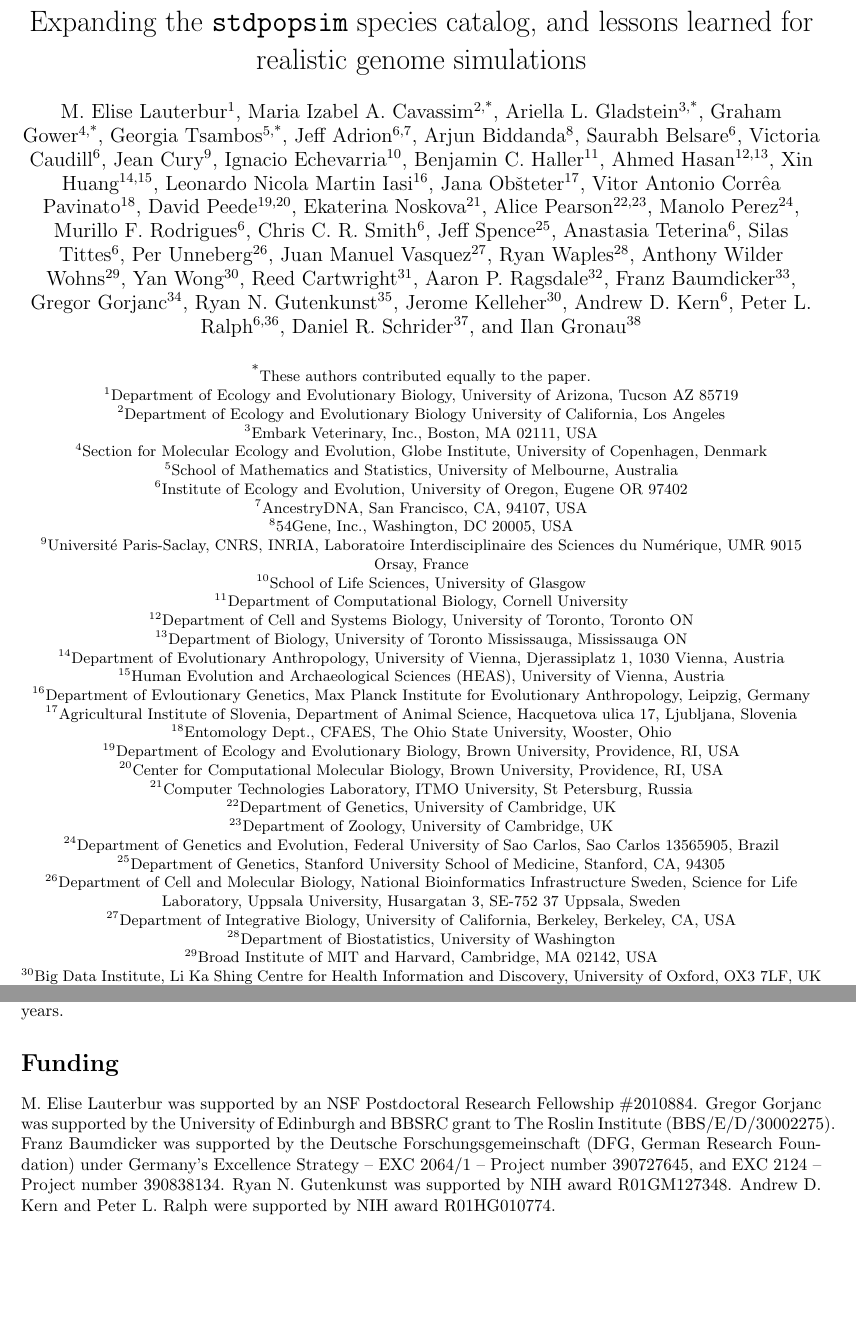
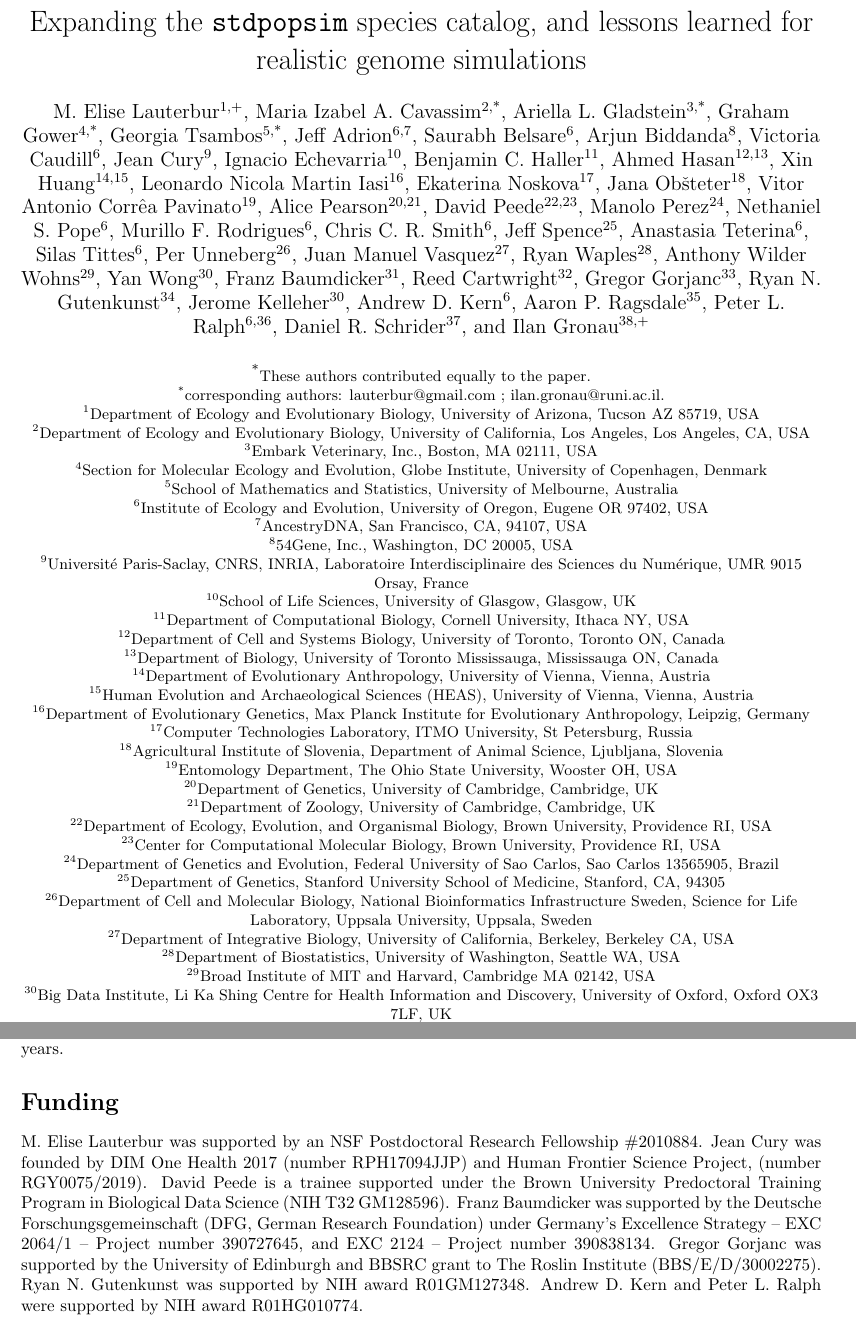
Before and after one commit to popsim-consortium/adding-species-manuscript, a LaTeX document (adding_species_manuscript.tex): two parts of pages 1 and 13 of 20, joined at a grey line, cut so that both start at the same text, the shorter picture padded with empty space. Compiled offline with pdfLaTeX.

Commit message:
Nate added to authors + some tweaks to author order and affiliations + funding

```diff
--- a/adding_species_manuscript.tex
+++ b/adding_species_manuscript.tex
@@ -59,14 +59,14 @@
 
 \title{Expanding the \stdpopsim species catalog, and lessons learned for realistic genome simulations}
 
-\author[1]{M. Elise Lauterbur}
+\author[1,+]{M. Elise Lauterbur}
 \author[2,*]{Maria Izabel A. Cavassim}
 \author[3,*]{Ariella L. Gladstein}
 \author[4,*]{Graham Gower}
 \author[5,*]{Georgia Tsambos}
 \author[6,7]{Jeff Adrion}
+\author[6]{Saurabh Belsare}
 \author[8]{Arjun Biddanda}
-\author[6]{Saurabh Belsare}
 \author[6]{Victoria Caudill}
 \author[9]{Jean Cury}
 \author[10]{Ignacio Echevarria}
@@ -74,12 +74,13 @@
 \author[12,13]{Ahmed Hasan}
 \author[14,15]{Xin Huang}
 \author[16]{Leonardo Nicola Martin Iasi}
-\author[17]{Jana Obšteter}
-\author[18]{Vitor Antonio Corrêa Pavinato}
-\author[19,20]{David Peede}
-\author[21]{Ekaterina Noskova}
-\author[22,23]{Alice Pearson}
+\author[17]{Ekaterina Noskova}
+\author[18]{Jana Obšteter}
+\author[19]{Vitor Antonio Corrêa Pavinato}
+\author[20,21]{Alice Pearson}
+\author[22,23]{David Peede}
 \author[24]{Manolo Perez}
+\author[6]{Nethaniel S. Pope}
 \author[6]{Murillo F. Rodrigues}
 \author[6]{Chris C. R. Smith}
 \author[25]{Jeff Spence}
@@ -90,56 +91,57 @@
 \author[28]{Ryan Waples}
 \author[29]{Anthony Wilder Wohns}
 \author[30]{Yan Wong}
-\author[31]{Reed Cartwright}
-\author[32]{Aaron P. Ragsdale}
-\author[33]{Franz Baumdicker}
-\author[34]{Gregor Gorjanc}
-\author[35]{Ryan N. Gutenkunst}
+\author[31]{Franz Baumdicker}
+\author[32]{Reed Cartwright}
+\author[33]{Gregor Gorjanc}
+\author[34]{Ryan N. Gutenkunst}
 \author[30]{Jerome Kelleher}
 \author[6]{Andrew D. Kern}
+\author[35]{Aaron P. Ragsdale}
 \author[6,36]{Peter L. Ralph}
 \author[37]{Daniel R. Schrider}
-\author[38]{Ilan Gronau}
+\author[38,+]{Ilan Gronau}
 
 
 \affil[*]{\small{These authors contributed equally to the paper.}}
-\affil[1]{\small{Department of Ecology and Evolutionary Biology, University of Arizona, Tucson AZ 85719}}
-\affil[2]{\small{Department of Ecology and Evolutionary Biology University of California, Los Angeles}}
+\affil[*]{\small{corresponding authors: lauterbur@gmail.com ; ilan.gronau@runi.ac.il.}}
+\affil[1]{\small{Department of Ecology and Evolutionary Biology, University of Arizona, Tucson AZ 85719, USA}}
+\affil[2]{\small{Department of Ecology and Evolutionary Biology, University of California, Los Angeles, Los Angeles, CA, USA}}
 \affil[3]{\small{Embark Veterinary, Inc., Boston, MA 02111, USA}}
 \affil[4]{\small{Section for Molecular Ecology and Evolution, Globe Institute, University of Copenhagen, Denmark}}
 \affil[5]{\small{School of Mathematics and Statistics, University of Melbourne, Australia}}
-\affil[6]{\small{Institute of Ecology and Evolution, University of Oregon, Eugene OR 97402}}
+\affil[6]{\small{Institute of Ecology and Evolution, University of Oregon, Eugene OR 97402, USA}}
 \affil[7]{\small{AncestryDNA, San Francisco, CA, 94107, USA}}
 \affil[8]{\small{54Gene, Inc., Washington, DC 20005, USA}}
 \affil[9]{\small{Université Paris-Saclay, CNRS, INRIA, Laboratoire Interdisciplinaire des Sciences du Numérique, UMR 9015 Orsay, France}}
-\affil[10]{\small{School of Life Sciences, University of Glasgow}}
-\affil[11]{\small{Department of Computational Biology, Cornell University}}
-\affil[12]{\small{Department of Cell and Systems Biology, University of Toronto, Toronto ON}}
-\affil[13]{\small{Department of Biology, University of Toronto Mississauga, Mississauga ON}}
-\affil[14]{\small{Department of Evolutionary Anthropology, University of Vienna, Djerassiplatz 1, 1030 Vienna, Austria}}
-\affil[15]{\small{Human Evolution and Archaeological Sciences (HEAS), University of Vienna, Austria}}
-\affil[16]{\small{Department of Evloutionary Genetics, Max Planck Institute for Evolutionary Anthropology, Leipzig, Germany}}
-\affil[17]{\small{Agricultural Institute of Slovenia, Department of Animal Science, Hacquetova ulica 17, Ljubljana, Slovenia}}
-\affil[18]{\small{Entomology Dept., CFAES, The Ohio State University, Wooster, Ohio}}
-\affil[19]{\small{Department of Ecology and Evolutionary Biology, Brown University, Providence, RI, USA}}
-\affil[20]{\small{Center for Computational Molecular Biology, Brown University, Providence, RI, USA}}
-\affil[21]{\small{Computer Technologies Laboratory, ITMO University, St Petersburg, Russia}}
-\affil[22]{\small{Department of Genetics, University of Cambridge, UK}}
-\affil[23]{\small{Department of Zoology, University of Cambridge, UK}}
+\affil[10]{\small{School of Life Sciences, University of Glasgow, Glasgow, UK}}
+\affil[11]{\small{Department of Computational Biology, Cornell University, Ithaca NY, USA}}
+\affil[12]{\small{Department of Cell and Systems Biology, University of Toronto, Toronto ON, Canada}}
+\affil[13]{\small{Department of Biology, University of Toronto Mississauga, Mississauga ON, Canada}}
+\affil[14]{\small{Department of Evolutionary Anthropology, University of Vienna, Vienna, Austria}}
+\affil[15]{\small{Human Evolution and Archaeological Sciences (HEAS), University of Vienna, Vienna, Austria}}
+\affil[16]{\small{Department of Evolutionary Genetics, Max Planck Institute for Evolutionary Anthropology, Leipzig, Germany}}
+\affil[17]{\small{Computer Technologies Laboratory, ITMO University, St Petersburg, Russia}}
+\affil[18]{\small{Agricultural Institute of Slovenia, Department of Animal Science, Ljubljana, Slovenia}}
+\affil[19]{\small{Entomology Department, The Ohio State University, Wooster OH, USA}}
+\affil[20]{\small{Department of Genetics, University of Cambridge, Cambridge, UK}}
+\affil[21]{\small{Department of Zoology, University of Cambridge, Cambridge, UK}}
+\affil[22]{\small{Department of Ecology, Evolution, and Organismal Biology, Brown University, Providence RI, USA}}
+\affil[23]{\small{Center for Computational Molecular Biology, Brown University, Providence RI, USA}}
 \affil[24]{\small{Department of Genetics and Evolution, Federal University of Sao Carlos, Sao Carlos 13565905, Brazil}}
 \affil[25]{\small{Department of Genetics, Stanford University School of Medicine, Stanford, CA, 94305}}
-\affil[26]{\small{Department of Cell and Molecular Biology, National Bioinformatics Infrastructure Sweden, Science for Life Laboratory, Uppsala University,  Husargatan 3, SE-752 37 Uppsala, Sweden}}
-\affil[27]{\small{Department of Integrative Biology, University of California, Berkeley, Berkeley, CA, USA}}
-\affil[28]{\small{Department of Biostatistics, University of Washington}}
-\affil[29]{\small{Broad Institute of MIT and Harvard, Cambridge, MA 02142, USA}}
-\affil[30]{\small{Big Data Institute, Li Ka Shing Centre for Health Information and Discovery, University of Oxford, OX3 7LF, UK}}
-\affil[31]{\small{School of Life Sciences and The Biodesign Institute, Arizona State University, Tempe, AZ USA}}
-\affil[32]{\small{Integrative Biology, University of Wisconsin-Madison, Madison, Wisconsin}}
-\affil[33]{\small{Cluster of Excellence - Controlling Microbes to Fight Infections, Eberhard Karls Universität Tübingen, Tübingen, Baden-Württemberg, Germany}}
-\affil[34]{\small{The Roslin Institute and Royal (Dick) School of Veterinary Studies, University of Edinburgh, Edinburgh EH25 9RG, UK}}
-\affil[35]{\small{Department of Molecular and Cellular Biology, University of Arizona, Tucson, Arizona 85721}}
-\affil[36]{\small{Department of Mathematics, University of Oregon, Eugene OR 97402}}
-\affil[37]{\small{Department of Genetics, University of North Carolina at Chapel Hill, Chapel Hill, North Carolina 27599}}
+\affil[26]{\small{Department of Cell and Molecular Biology, National Bioinformatics Infrastructure Sweden, Science for Life Laboratory, Uppsala University, Uppsala, Sweden}}
+\affil[27]{\small{Department of Integrative Biology, University of California, Berkeley, Berkeley CA, USA}}
+\affil[28]{\small{Department of Biostatistics, University of Washington, Seattle WA, USA}}
+\affil[29]{\small{Broad Institute of MIT and Harvard, Cambridge MA 02142, USA}}
+\affil[30]{\small{Big Data Institute, Li Ka Shing Centre for Health Information and Discovery, University of Oxford, Oxford OX3 7LF, UK}}
+\affil[31]{\small{Cluster of Excellence - Controlling Microbes to Fight Infections, Eberhard Karls Universität Tübingen, Tübingen, Baden-Württemberg, Germany}}
+\affil[32]{\small{School of Life Sciences and The Biodesign Institute, Arizona State University, Tempe AZ, USA}}
+\affil[33]{\small{The Roslin Institute and Royal (Dick) School of Veterinary Studies, University of Edinburgh, Edinburgh EH25 9RG, UK}}
+\affil[34]{\small{Department of Molecular and Cellular Biology, University of Arizona, Tucson AZ 85721, USA}}
+\affil[35]{\small{Integrative Biology, University of Wisconsin-Madison, Madison WI, USA}}
+\affil[36]{\small{Department of Mathematics, University of Oregon, Eugene OR 97402, USA}}
+\affil[37]{\small{Department of Genetics, University of North Carolina at Chapel Hill, Chapel Hill NC 27599, USA}}
 \affil[38]{\small{Efi Arazi School of Computer Science, Reichman University, Herzliya, Israel}}
 
 \date{\small{\today{}}}
@@ -886,8 +888,10 @@ whose combined feedback motivated many of the updates made to \stdpopsim in the
 
 %Ilan: I reordered this baed on author order, but we can reconsider, if needed
 M.~Elise Lauterbur was supported by an NSF Postdoctoral Research Fellowship \#2010884.
+Jean Cury was founded by DIM One Health 2017 (number RPH17094JJP) and Human Frontier Science Project, (number RGY0075/2019).
+David Peede is a trainee supported under the Brown University Predoctoral Training Program in Biological Data Science (NIH T32 GM128596).
+Franz Baumdicker was supported by the Deutsche Forschungsgemeinschaft (DFG, German Research Foundation) under Germany’s Excellence Strategy – EXC 2064/1 – Project number 390727645, and EXC 2124 – Project number 390838134.
 Gregor Gorjanc was supported by the University of Edinburgh and BBSRC grant to The Roslin Institute (BBS/E/D/30002275).
-Franz Baumdicker was supported by the Deutsche Forschungsgemeinschaft (DFG, German Research Foundation) under Germany’s Excellence Strategy – EXC 2064/1 – Project number 390727645, and EXC 2124 – Project number 390838134.
 Ryan N. Gutenkunst was supported by NIH award R01GM127348.
 Andrew D. Kern and Peter L. Ralph were supported by NIH award R01HG010774.
 
```
Also changed, not shown: adding_species_manuscript.tex (2 more changed lines).
